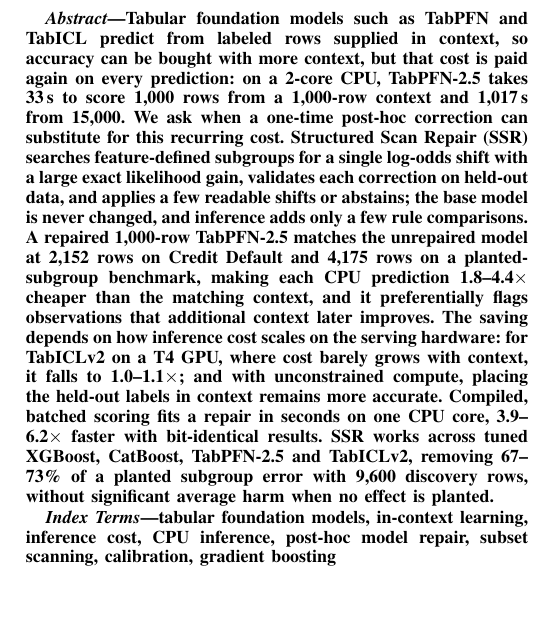
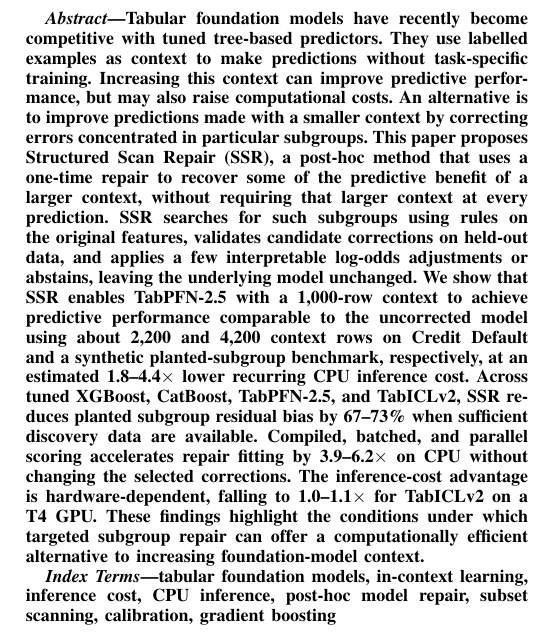
Before and after one commit to kayvinsoo7/scan-repair-foundation-models, a LaTeX paper (paper/latex/main.tex): part of one column of page 1 of 8, cut at the place of the change, the shorter picture padded with empty space. Compiled offline with pdfLaTeX; a missing font is replaced by an installed copy or a similar font; a LaTeX package or settings file that is missing is left out.

Commit message:
abstract correction

```diff
--- a/paper/latex/main.tex
+++ b/paper/latex/main.tex
@@ -29,23 +29,25 @@
 \maketitle
 
 \begin{abstract}
-Tabular foundation models such as TabPFN and TabICL predict from labeled rows supplied in context,
-so accuracy can be bought with more context, but that cost is paid again on every prediction: on a
-2-core CPU, TabPFN-2.5 takes \CpuSecOne\,s to score 1{,}000 rows from a 1{,}000-row context and
-\CpuSecFull\,s from 15{,}000. We ask when a one-time post-hoc correction can substitute for this
-recurring cost. Structured Scan Repair (SSR) searches feature-defined subgroups for a single log-odds shift
-with a large exact likelihood gain, validates each correction on held-out data, and applies a few
-readable shifts or abstains; the base model is never changed, and inference adds only a few rule
-comparisons. A repaired 1{,}000-row TabPFN-2.5 matches the unrepaired model at \CrEqScan{} rows on
-Credit Default and \PlEqScan{} rows on a planted-subgroup benchmark, making each CPU prediction
-\CrEqScanCpu--\PlEqScanCpu$\times$ cheaper than the matching context, and it preferentially flags
-observations that additional context later improves. The saving depends on how inference cost scales
-on the serving hardware: for TabICLv2 on a T4 GPU, where cost barely grows with context, it falls to
-\IclCrEqScanGpu--\IclPlEqScanGpu$\times$; and with unconstrained compute, placing the held-out labels
-in context remains more accurate. Compiled, batched scoring fits a repair in seconds on one CPU core,
-\SpBatMin--\SpBatMax$\times$ faster with bit-identical results. SSR works across tuned
-XGBoost, CatBoost, TabPFN-2.5 and TabICLv2, removing \DBiasRedLo--\DBiasRedHi\% of a planted subgroup
-error with 9{,}600 discovery rows, without significant average harm when no effect is planted.
+Tabular foundation models have recently become competitive with tuned tree-based predictors. They
+use labelled examples as context to make predictions without task-specific training. Increasing this
+context can improve predictive performance, but may also raise computational costs. An alternative is
+to improve predictions made with a smaller context by correcting errors concentrated in particular
+subgroups. This paper proposes Structured Scan Repair (SSR), a post-hoc method that uses a one-time
+repair to recover some of the predictive benefit of a larger context, without requiring that larger
+context at every prediction. SSR searches for such subgroups using rules on the original features,
+validates candidate corrections on held-out data, and applies a few interpretable log-odds
+adjustments or abstains, leaving the underlying model unchanged. We show that SSR enables TabPFN-2.5
+with a 1{,}000-row context to achieve predictive performance comparable to the uncorrected model
+using about 2{,}200 and 4{,}200 context rows on Credit Default and a synthetic planted-subgroup
+benchmark, respectively, at an estimated \CrEqScanCpu--\PlEqScanCpu$\times$ lower recurring CPU
+inference cost. Across tuned XGBoost, CatBoost, TabPFN-2.5, and TabICLv2, SSR reduces planted
+subgroup residual bias by \DBiasRedLo--\DBiasRedHi\% when sufficient discovery data are available.
+Compiled, batched, and parallel scoring accelerates repair fitting by \SpBatMin--\SpBatMax$\times$
+on CPU without changing the selected corrections. The inference-cost advantage is hardware-dependent,
+falling to \IclCrEqScanGpu--\IclPlEqScanGpu$\times$ for TabICLv2 on a T4 GPU. These findings
+highlight the conditions under which targeted subgroup repair can offer a computationally efficient
+alternative to increasing foundation-model context.
 \end{abstract}
 
 \begin{IEEEkeywords}
```
